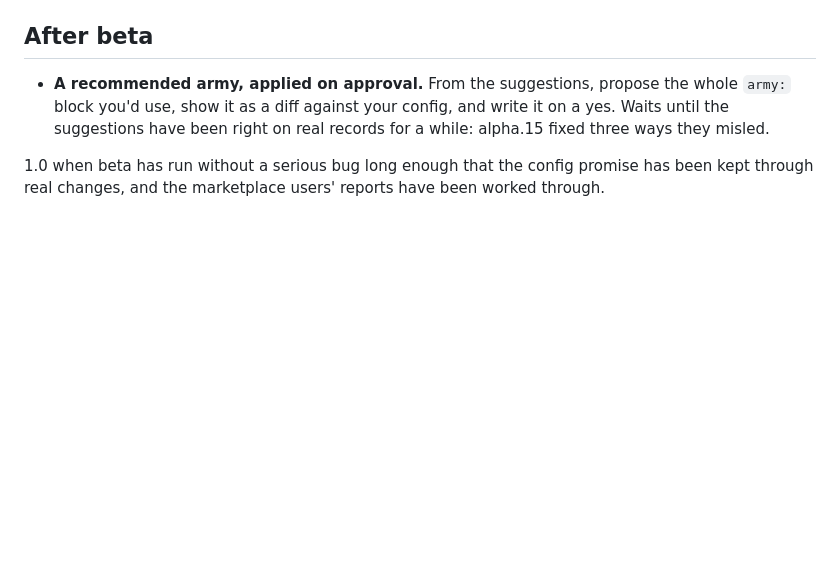
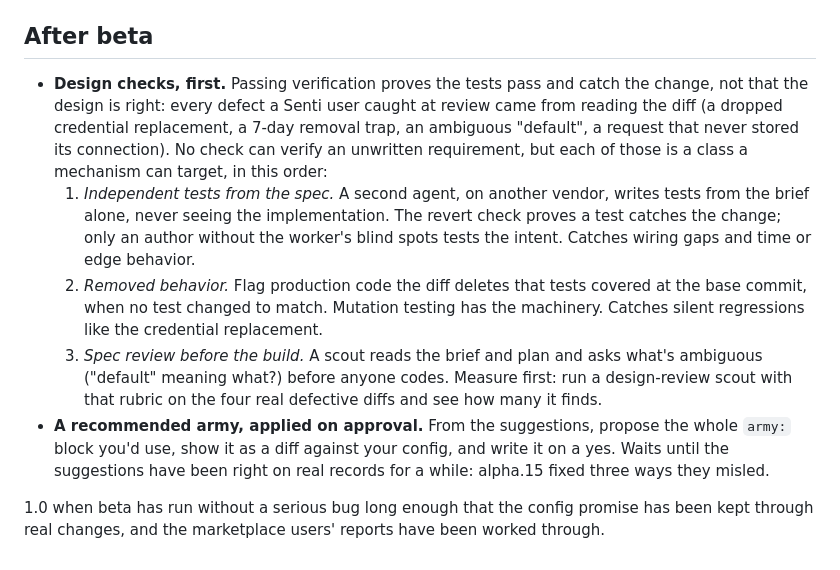
Before and after one commit to rayson-tech/nomarmy, a Markdown page: docs/plans/2026-09-27-beta.md, the part around the change. GitHub-like rendering; blank space fills up the shorter version.

Commit message:
docs: design checks at the top of the after-beta list
Co-Authored-By: Claude Opus 5.5 <noreply@anthropic.com>
Claude-Session: https://claude.ai/code/session_01VH9xu5fiScDZQqSt6TSAS8

```diff
--- a/docs/plans/2026-09-27-beta.md
+++ b/docs/plans/2026-09-27-beta.md
@@ -62,6 +62,11 @@ From each platform's current documentation.
 
 ## After beta
 
+- **Design checks, first.** Passing verification proves the tests pass and catch the change, not that the design is right: every defect a Senti user caught at review came from reading the diff (a dropped credential replacement, a 7-day removal trap, an ambiguous "default", a request that never stored its connection). No check can verify an unwritten requirement, but each of those is a class a mechanism can target, in this order:
+  1. *Independent tests from the spec.* A second agent, on another vendor, writes tests from the brief alone, never seeing the implementation. The revert check proves a test catches the change; only an author without the worker's blind spots tests the intent. Catches wiring gaps and time or edge behavior.
+  2. *Removed behavior.* Flag production code the diff deletes that tests covered at the base commit, when no test changed to match. Mutation testing has the machinery. Catches silent regressions like the credential replacement.
+  3. *Spec review before the build.* A scout reads the brief and plan and asks what's ambiguous ("default" meaning what?) before anyone codes.
+  Measure first: run a design-review scout with that rubric on the four real defective diffs and see how many it finds.
 - **A recommended army, applied on approval.** From the suggestions, propose the whole `army:` block you'd use, show it as a diff against your config, and write it on a yes. Waits until the suggestions have been right on real records for a while: alpha.15 fixed three ways they misled.
 
 1.0 when beta has run without a serious bug long enough that the config promise has been kept through real changes, and the marketplace users' reports have been worked through.
```
